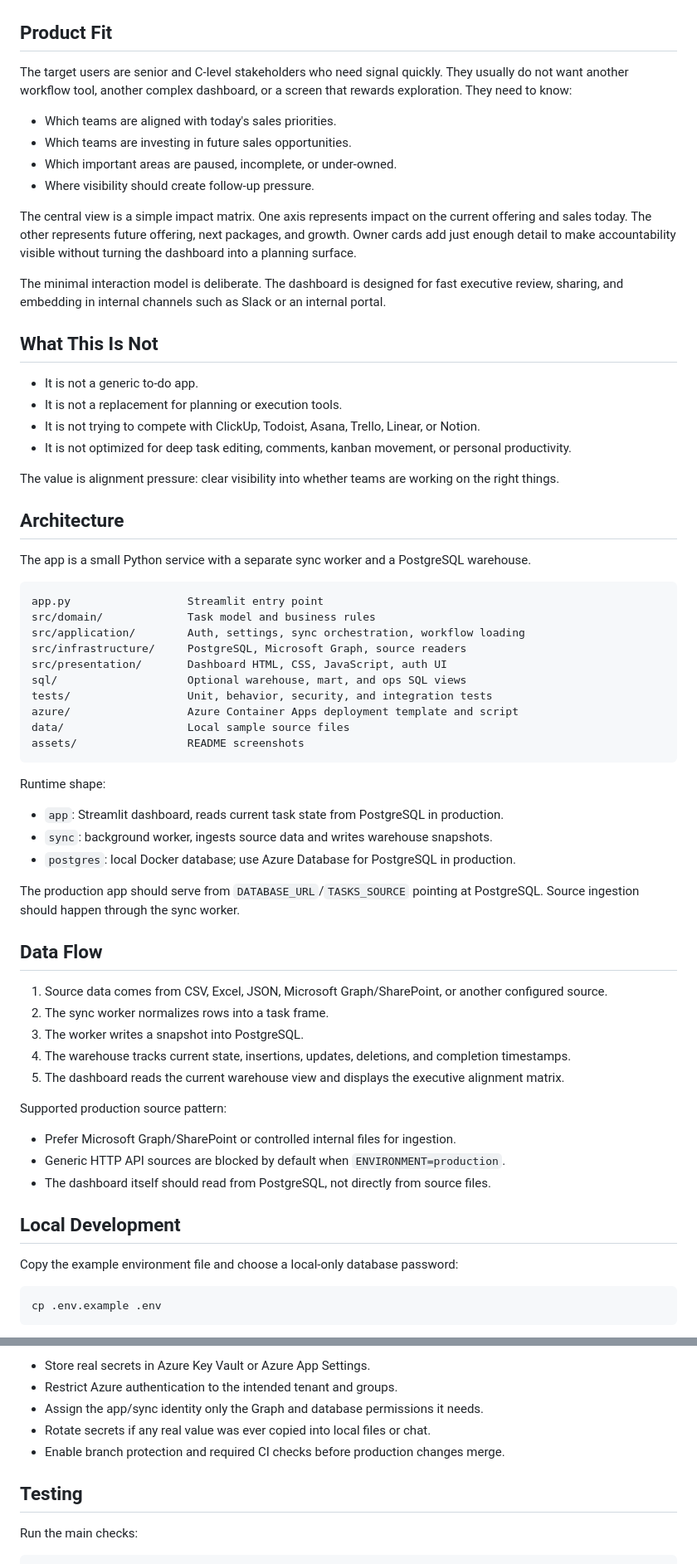
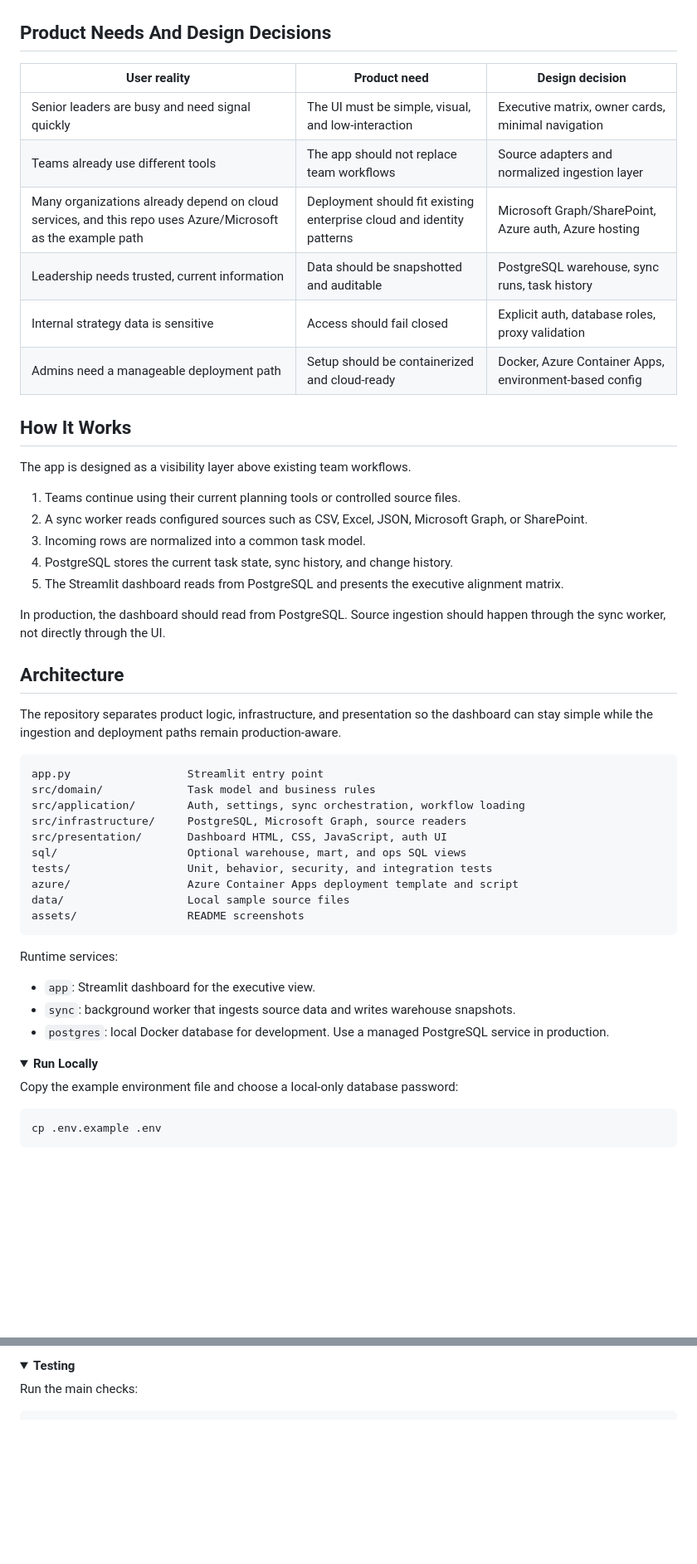
Before and after one commit to sastmo/strategic-task-management, a Markdown page: README.md, 2 parts joined by grey strips. Shown at 83% size. Drawn GitHub-style; folded sections open; blank space fills up the shorter version.

````diff
--- a/README.md
+++ b/README.md
@@ -18,32 +26,33 @@ This is intentionally not a task planner. Teams can keep using spreadsheets, not
 ![Owner detail view](assets/1_dashboard-detail.png)
 
-## Product Fit
+## Product Needs And Design Decisions
 
-The target users are senior and C-level stakeholders who need signal quickly. They usually do not want another workflow tool, another complex dashboard, or a screen that rewards exploration. They need to know:
+| User reality | Product need | Design decision |
+|---|---|---|
+| Senior leaders are busy and need signal quickly | The UI must be simple, visual, and low-interaction | Executive matrix, owner cards, minimal navigation |
+| Teams already use different tools | The app should not replace team workflows | Source adapters and normalized ingestion layer |
+| Many organizations already depend on cloud services, and this repo uses Azure/Microsoft as the example path | Deployment should fit existing enterprise cloud and identity patterns | Microsoft Graph/SharePoint, Azure auth, Azure hosting |
+| Leadership needs trusted, current information | Data should be snapshotted and auditable | PostgreSQL warehouse, sync runs, task history |
+| Internal strategy data is sensitive | Access should fail closed | Explicit auth, database roles, proxy validation |
+| Admins need a manageable deployment path | Setup should be containerized and cloud-ready | Docker, Azure Container Apps, environment-based config |
 
-- Which teams are aligned with today's sales priorities.
-- Which teams are investing in future sales opportunities.
-- Which important areas are paused, incomplete, or under-owned.
-- Where visibility should create follow-up pressure.
+## How It Works
 
-The central view is a simple impact matrix. One axis represents impact on the current offering and sales today. The other represents future offering, next packages, and growth. Owner cards add just enough detail to make accountability visible without turning the dashboard into a planning surface.
+The app is designed as a visibility layer above existing team workflows.
 
-The minimal interaction model is deliberate. The dashboard is designed for fast executive review, sharing, and embedding in internal channels such as Slack or an internal portal.
+1. Teams continue using their current planning tools or controlled source files.
+2. A sync worker reads configured sources such as CSV, Excel, JSON, Microsoft Graph, or SharePoint.
+3. Incoming rows are normalized into a common task model.
+4. PostgreSQL stores the current task state, sync history, and change history.
+5. The Streamlit dashboard reads from PostgreSQL and presents the executive alignment matrix.
 
-## What This Is Not
-
-- It is not a generic to-do app.
-- It is not a replacement for planning or execution tools.
-- It is not trying to compete with ClickUp, Todoist, Asana, Trello, Linear, or Notion.
-- It is not optimized for deep task editing, comments, kanban movement, or personal productivity.
-
-The value is alignment pressure: clear visibility into whether teams are working on the right things.
+In production, the dashboard should read from PostgreSQL. Source ingestion should happen through the sync worker, not directly through the UI.
 
 ## Architecture
 
-The app is a small Python service with a separate sync worker and a PostgreSQL warehouse.
+The repository separates product logic, infrastructure, and presentation so the dashboard can stay simple while the ingestion and deployment paths remain production-aware.
 
-```
+```text
 app.py                  Streamlit entry point
 src/domain/             Task model and business rules
 src/application/        Auth, settings, sync orchestration, workflow loading
@@ -56,29 +65,14 @@ data/                   Local sample source files
 assets/                 README screenshots
 ```
 
-Runtime shape:
+Runtime services:
 
-- `app`: Streamlit dashboard, reads current task state from PostgreSQL in production.
-- `sync`: background worker, ingests source data and writes warehouse snapshots.
-- `postgres`: local Docker database; use Azure Database for PostgreSQL in production.
+- `app`: Streamlit dashboard for the executive view.
+- `sync`: background worker that ingests source data and writes warehouse snapshots.
+- `postgres`: local Docker database for development. Use a managed PostgreSQL service in production.
 
-The production app should serve from `DATABASE_URL`/`TASKS_SOURCE` pointing at PostgreSQL. Source ingestion should happen through the sync worker.
-
-## Data Flow
-
-1. Source data comes from CSV, Excel, JSON, Microsoft Graph/SharePoint, or another configured source.
-2. The sync worker normalizes rows into a task frame.
-3. The worker writes a snapshot into PostgreSQL.
-4. The warehouse tracks current state, insertions, updates, deletions, and completion timestamps.
-5. The dashboard reads the current warehouse view and displays the executive alignment matrix.
-
-Supported production source pattern:
-
-- Prefer Microsoft Graph/SharePoint or controlled internal files for ingestion.
-- Generic HTTP API sources are blocked by default when `ENVIRONMENT=production`.
-- The dashboard itself should read from PostgreSQL, not directly from source files.
-
-## Local Development
+<details>
+<summary><strong>Run Locally</strong></summary>
 
 Copy the example environment file and choose a local-only database password:
 
@@ -213,11 +180,6 @@ Manual production responsibilities:
 
-- Store real secrets in Azure Key Vault or Azure App Settings.
-- Restrict Azure authentication to the intended tenant and groups.
-- Assign the app/sync identity only the Graph and database permissions it needs.
-- Rotate secrets if any real value was ever copied into local files or chat.
-- Enable branch protection and required CI checks before production changes merge.
-
-## Testing
+<details>
+<summary><strong>Testing</strong></summary>
 
 Run the main checks:
 
````
Also changed, not shown: other parts of README.md (+57 -78 lines).
